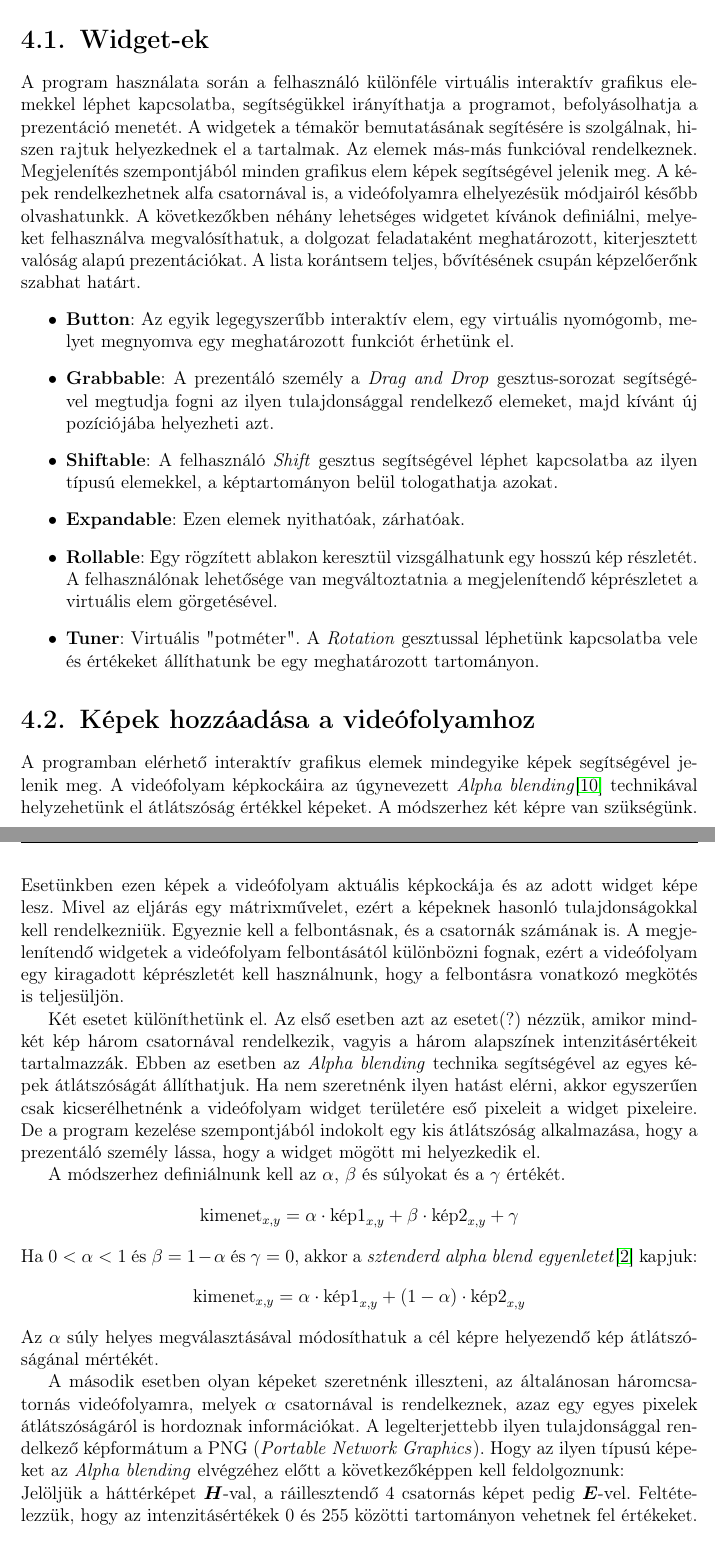
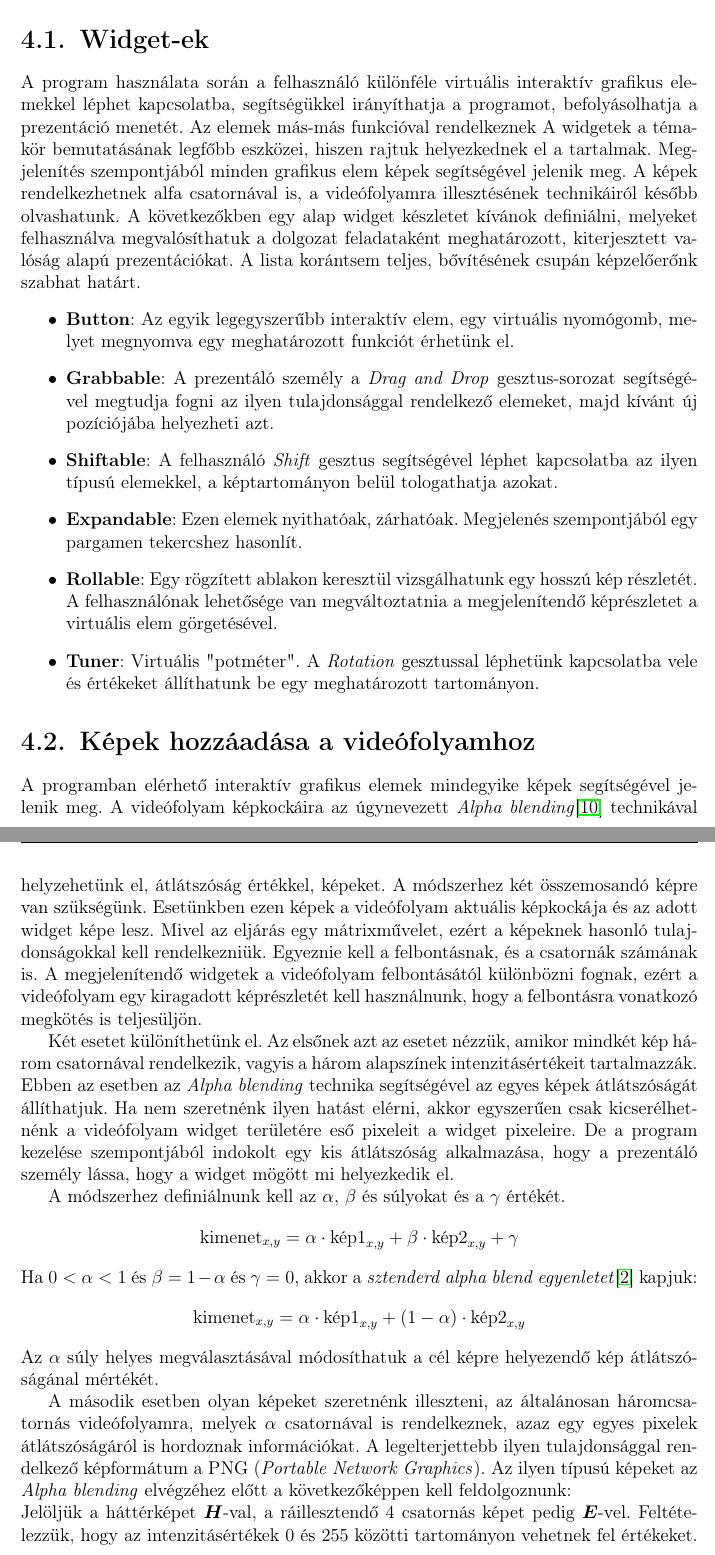
Before and after one commit to DanielNagy97/szakdolgozat, a LaTeX document (szakdolgozat/dolgozat.tex, which reads szakdolgozat/chapters/4_widgets.tex): two parts of pages 30 and 31 of 45, joined at a grey line, cut so that both start at the same text. Compiled offline with pdfLaTeX.

Commit message:
small changes in widgets

```diff
--- a/szakdolgozat/chapters/4_widgets.tex
+++ b/szakdolgozat/chapters/4_widgets.tex
@@ -2,21 +2,21 @@
 
 \Section{Widget-ek}
 
-A program használata során a felhasználó különféle virtuális interaktív grafikus elemekkel léphet kapcsolatba, segítségükkel irányíthatja a programot, befolyásolhatja a prezentáció menetét. A widgetek a témakör bemutatásának segítésére is szolgálnak, hiszen rajtuk helyezkednek el a tartalmak. Az elemek más-más funkcióval rendelkeznek. Megjelenítés szempontjából minden grafikus elem képek segítségével jelenik meg. A képek rendelkezhetnek alfa csatornával is, a videófolyamra elhelyezésük módjairól később olvashatunkk. A következőkben néhány lehetséges widgetet kívánok definiálni, melyeket felhasználva megvalósíthatuk, a dolgozat feladataként meghatározott, kiterjesztett valóság alapú prezentációkat. A lista korántsem teljes, bővítésének csupán képzelőerőnk szabhat határt.
+A program használata során a felhasználó különféle virtuális interaktív grafikus elemekkel léphet kapcsolatba, segítségükkel irányíthatja a programot, befolyásolhatja a prezentáció menetét. Az elemek más-más funkcióval rendelkeznek A widgetek a témakör bemutatásának legfőbb eszközei, hiszen rajtuk helyezkednek el a tartalmak. Megjelenítés szempontjából minden grafikus elem képek segítségével jelenik meg. A képek rendelkezhetnek alfa csatornával is, a videófolyamra illesztésének technikáiról később olvashatunk. A következőkben egy alap widget készletet kívánok definiálni, melyeket felhasználva megvalósíthatuk a dolgozat feladataként meghatározott, kiterjesztett valóság alapú prezentációkat. A lista korántsem teljes, bővítésének csupán képzelőerőnk szabhat határt.
 \begin{itemize}
 	\item \textbf{Button}: Az egyik legegyszerűbb interaktív elem, egy virtuális nyomógomb, melyet megnyomva egy meghatározott funkciót érhetünk el.
 	\item \textbf{Grabbable}: A prezentáló személy a \textit{Drag and Drop} gesztus-sorozat segítségével megtudja fogni az ilyen tulajdonsággal rendelkező elemeket, majd kívánt új pozíciójába helyezheti azt.
 	\item \textbf{Shiftable}: A felhasználó \textit{Shift} gesztus segítségével léphet kapcsolatba az ilyen típusú elemekkel, a képtartományon belül tologathatja azokat.
-	\item \textbf{Expandable}: Ezen elemek nyithatóak, zárhatóak.
+	\item \textbf{Expandable}: Ezen elemek nyithatóak, zárhatóak. Megjelenés szempontjából egy pargamen tekercshez hasonlít.
 	\item \textbf{Rollable}: Egy rögzített ablakon keresztül vizsgálhatunk egy hosszú kép részletét. A felhasználónak lehetősége van megváltoztatnia a megjelenítendő képrészletet a virtuális elem görgetésével.
 	\item \textbf{Tuner}: Virtuális "potméter". A \textit{Rotation} gesztussal léphetünk kapcsolatba vele és értékeket állíthatunk be egy meghatározott tartományon.
 \end{itemize}
 
 \Section{Képek hozzáadása a videófolyamhoz}
 
-A programban elérhető interaktív grafikus elemek mindegyike képek segítségével jelenik meg. A videófolyam képkockáira az úgynevezett \textit{Alpha blending}\cite{salvi2014multi} technikával helyzehetünk el átlátszóság értékkel képeket. A módszerhez két képre van szükségünk. Esetünkben ezen képek a videófolyam aktuális képkockája és az adott widget képe lesz. Mivel az eljárás egy mátrixművelet, ezért a képeknek hasonló tulajdonságokkal kell rendelkezniük. Egyeznie kell a felbontásnak, és a csatornák számának is. A megjelenítendő widgetek a videófolyam felbontásától különbözni fognak, ezért a videófolyam egy kiragadott képrészletét kell használnunk, hogy a felbontásra vonatkozó megkötés is teljesüljön.
+A programban elérhető interaktív grafikus elemek mindegyike képek segítségével jelenik meg. A videófolyam képkockáira az úgynevezett \textit{Alpha blending}\cite{salvi2014multi} technikával helyzehetünk el, átlátszóság értékkel, képeket. A módszerhez két összemosandó képre van szükségünk. Esetünkben ezen képek a videófolyam aktuális képkockája és az adott widget képe lesz. Mivel az eljárás egy mátrixművelet, ezért a képeknek hasonló tulajdonságokkal kell rendelkezniük. Egyeznie kell a felbontásnak, és a csatornák számának is. A megjelenítendő widgetek a videófolyam felbontásától különbözni fognak, ezért a videófolyam egy kiragadott képrészletét kell használnunk, hogy a felbontásra vonatkozó megkötés is teljesüljön.
 
-Két esetet különíthetünk el. Az első esetben azt az esetet(?) nézzük, amikor mindkét kép három csatornával rendelkezik, vagyis a három alapszínek intenzitásértékeit tartalmazzák. Ebben az esetben az \textit{Alpha blending} technika segítségével az egyes képek átlátszóságát állíthatjuk. Ha nem szeretnénk ilyen hatást elérni, akkor egyszerűen csak kicserélhetnénk a videófolyam widget területére eső pixeleit a widget pixeleire. De a program kezelése szempontjából indokolt egy kis átlátszóság alkalmazása, hogy a prezentáló személy lássa, hogy a widget mögött mi helyezkedik el.
+Két esetet különíthetünk el. Az elsőnek azt az esetet nézzük, amikor mindkét kép három csatornával rendelkezik, vagyis a három alapszínek intenzitásértékeit tartalmazzák. Ebben az esetben az \textit{Alpha blending} technika segítségével az egyes képek átlátszóságát állíthatjuk. Ha nem szeretnénk ilyen hatást elérni, akkor egyszerűen csak kicserélhetnénk a videófolyam widget területére eső pixeleit a widget pixeleire. De a program kezelése szempontjából indokolt egy kis átlátszóság alkalmazása, hogy a prezentáló személy lássa, hogy a widget mögött mi helyezkedik el.
 
 A módszerhez definiálnunk kell az $\alpha$, $\beta$ és súlyokat és a $\gamma$ értékét.
 \begin{align*}
@@ -28,7 +28,7 @@ Ha $0<\alpha<1$ és $\beta = 1 - \alpha$ és $\gamma = 0$, akkor a \textit{szten
 \end{align*}
 Az $\alpha$ súly helyes megválasztásával módosíthatuk a cél képre helyezendő kép átlátszóságánal mértékét.
 
-A második esetben olyan képeket szeretnénk illeszteni, az általánosan háromcsatornás videófolyamra, melyek $\alpha$ csatornával is rendelkeznek, azaz egy egyes pixelek átlátszóságáról is hordoznak információkat. A legelterjettebb ilyen tulajdonsággal rendelkező képformátum a PNG (\textit{Portable Network Graphics}). Hogy az ilyen típusú képeket az \textit{Alpha blending} elvégzéhez előtt a következőképpen kell feldolgoznunk:\\
+A második esetben olyan képeket szeretnénk illeszteni, az általánosan háromcsatornás videófolyamra, melyek $\alpha$ csatornával is rendelkeznek, azaz egy egyes pixelek átlátszóságáról is hordoznak információkat. A legelterjettebb ilyen tulajdonsággal rendelkező képformátum a PNG (\textit{Portable Network Graphics}). Az ilyen típusú képeket az \textit{Alpha blending} elvégzéhez előtt a következőképpen kell feldolgoznunk:\\
 Jelöljük a háttérképet $\boldsymbol H$-val, a ráillesztendő 4 csatornás képet pedig $\boldsymbol E$-vel. Feltételezzük, hogy az intenzitásértékek 0 és 255 közötti tartományon vehetnek fel értékeket.
 \begin{figure}[h]
 	\centering
```
